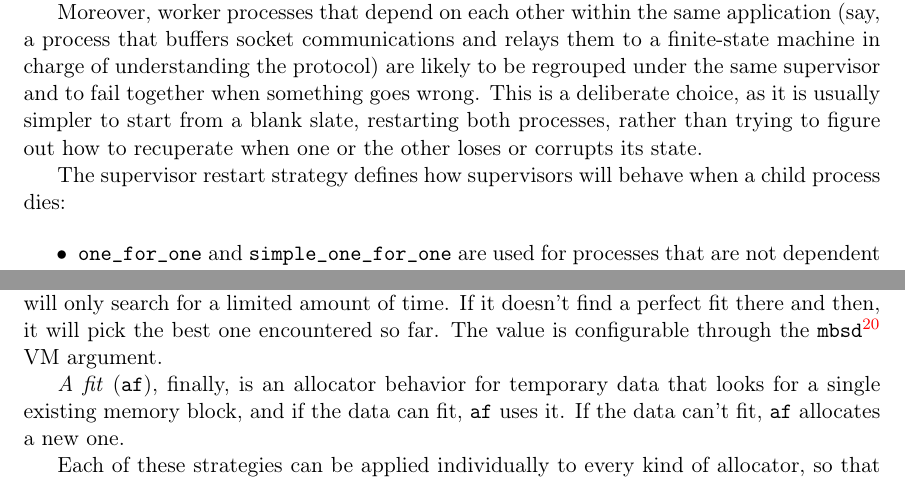
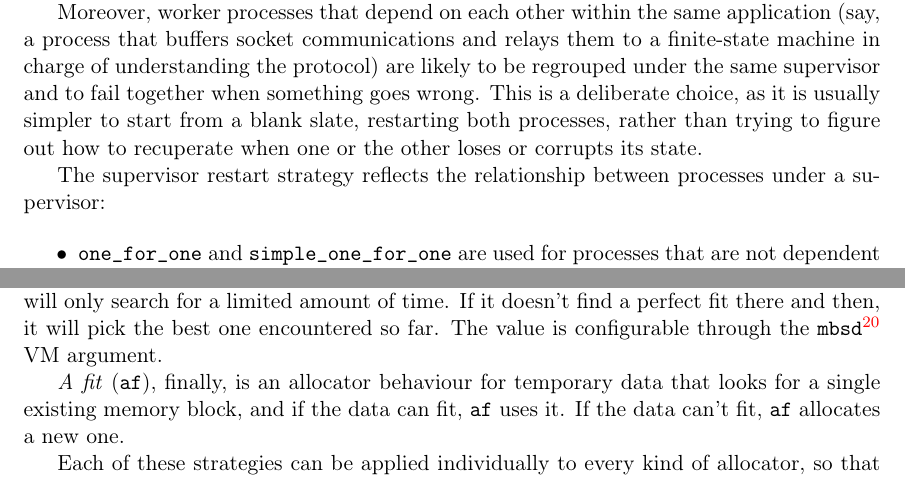
Before and after one commit to heroku/erlang-in-anger, a LaTeX thesis (text.tex): two parts of pages 13 and 70 of 84, joined at a grey line, cut so that both start at the same text. Compiled offline with pdfLaTeX.

Commit message:
Additional fixes / Clarifications

```diff
--- a/text.tex
+++ b/text.tex
@@ -203,7 +203,7 @@ The higher a process resides in the tree, the more likely it is to be vital to t
 
 Moreover, worker processes that depend on each other within the same application (say, a process that buffers socket communications and relays them to a finite-state machine in charge of understanding the protocol) are likely to be regrouped under the same supervisor and to fail together when something goes wrong. This is a deliberate choice, as it is usually simpler to start from a blank slate, restarting both processes, rather than trying to figure out how to recuperate when one or the other loses or corrupts its state.
 
-The supervisor restart strategy defines how supervisors will behave when a child process dies:
+The supervisor restart strategy reflects the relationship between processes under a supervisor:
 
 \begin{itemize*}
 	\item \expression{one\_for\_one} and \expression{simple\_one\_for\_one} are used for processes that are not dependent upon each other directly, although their failures will collectively be counted towards total application shutdown\footnote{Some developers will use \expression{one\_for\_one} supervisors when \expression{rest\_for\_one} is more appropriate. They require strict ordering to boot correctly, but forget about said order when restarting or if a predecessor dies.}.
@@ -1745,7 +1745,7 @@ For \emph{best fit} (\term{bf}), the VM builds a balanced binary tree of all the
 
 \emph{Good fit} (\term{gf}) is a different kind of allocator; it will try to work like best fit (\term{bf}), but will only search for a limited amount of time. If it doesn't find a perfect fit there and then, it will pick the best one encountered so far. The value is configurable through the \term{mbsd}\footnote{\href{http://www.erlang.org/doc/man/erts\_alloc.html\#M\_mbsd}{http://www.erlang.org/doc/man/erts\_alloc.html\#M\_mbsd}} VM argument.
 
-\emph{A fit} (\term{af}), finally, is an allocator behavior for temporary data that looks for a single existing memory block, and if the data can fit, \term{af} uses it. If the data can't fit, \term{af} allocates a new one.
+\emph{A fit} (\term{af}), finally, is an allocator behaviour for temporary data that looks for a single existing memory block, and if the data can fit, \term{af} uses it. If the data can't fit, \term{af} allocates a new one.
 
 Each of these strategies can be applied individually to every kind of allocator, so that the heap allocator and the binary allocator do not necessarily share the same strategy.
 
```
Also changed, not shown: text.tex (6 more changed lines).
